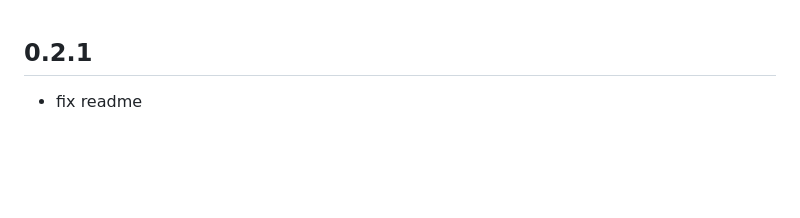
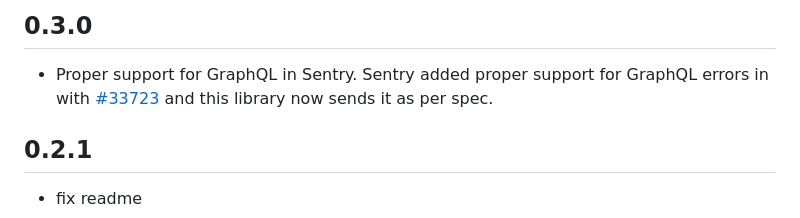
Before and after one commit to ueman/sentry-dart-tools, a Markdown page: sentry_link/CHANGELOG.md, the part around the change. Rendered like a GitHub page; blank space fills up the shorter version.

```diff
--- a/sentry_link/CHANGELOG.md
+++ b/sentry_link/CHANGELOG.md
@@ -1,3 +1,7 @@
+## 0.3.0
+
+- Proper support for GraphQL in Sentry. Sentry added proper support for GraphQL errors in with [#33723](https://github.com/getsentry/sentry/issues/33723) and this library now sends it as per spec.
+
 ## 0.2.1
 
 - fix readme
```
Also changed, not shown: sentry_link/README.md (+17 -1 lines), sentry_link/screenshot.png, 7 other files.
